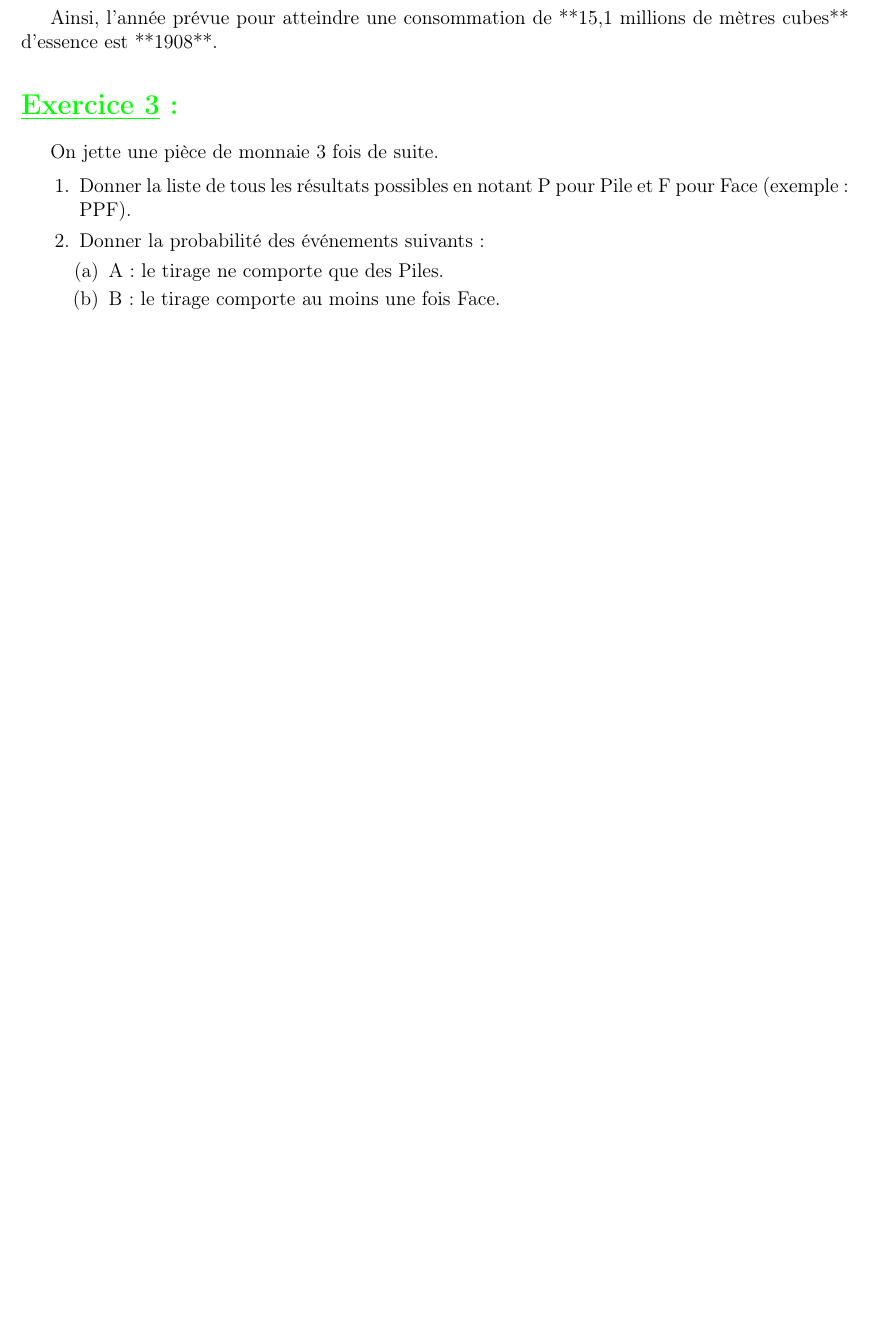
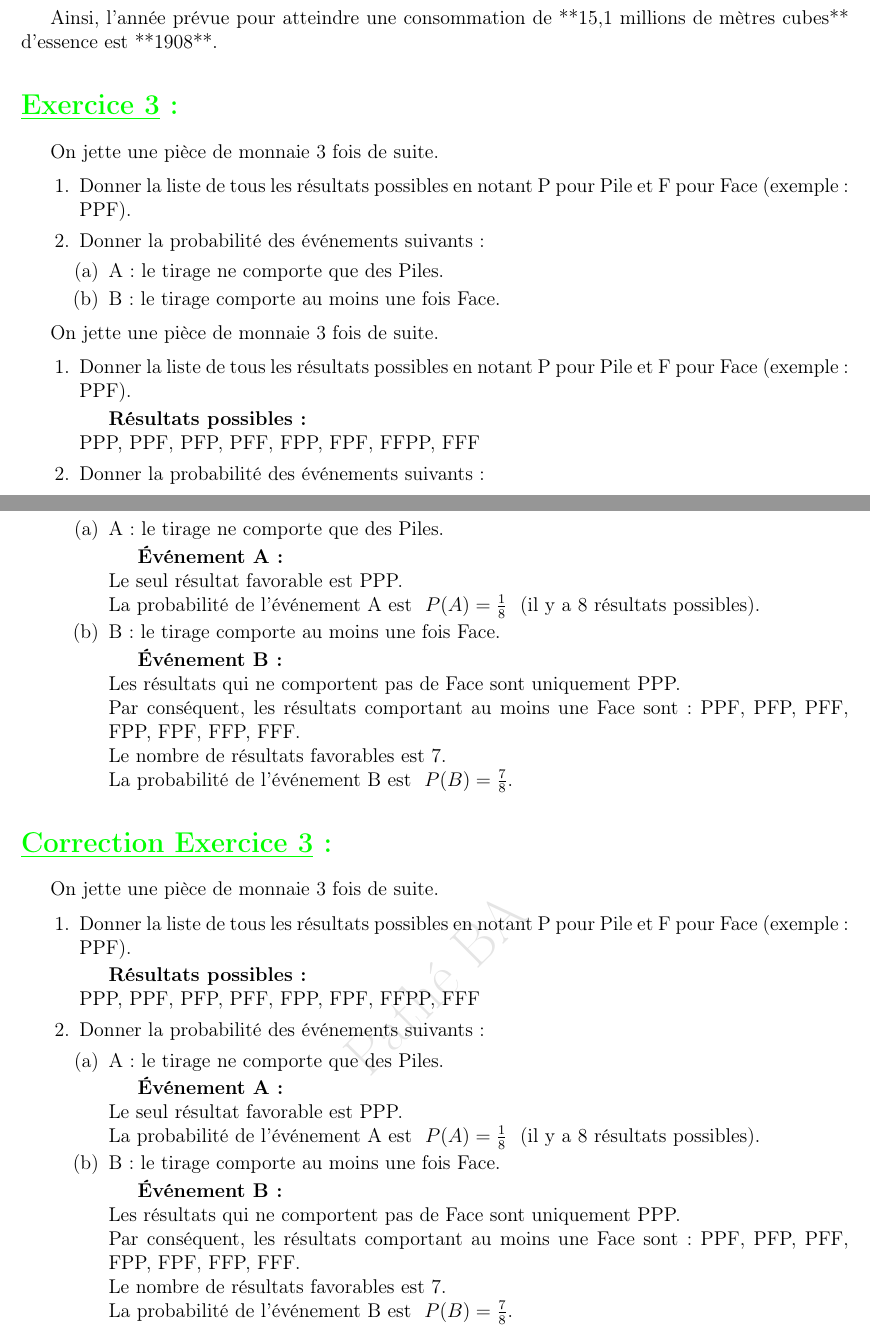
Before and after one commit to patheGobel/heple, a LaTeX document (TDiallo.tex): part of page 7 of 7 before the commit and two parts of pages 7 and 8 of 8 after it, the two joined at a grey line, cut so that both start at the same text, the shorter picture padded with empty space. Compiled offline with pdfLaTeX.

Commit message:
Correction Exercice 3:(Probabilité)

```diff
--- a/TDiallo.tex
+++ b/TDiallo.tex
@@ -416,4 +416,56 @@ On jette une pièce de monnaie 3 fois de suite.
         \item B : \text{le tirage comporte au moins une fois Face}.
     \end{enumerate}
 \end{enumerate}
+
+On jette une pièce de monnaie 3 fois de suite.
+
+\begin{enumerate}
+    \item Donner la liste de tous les résultats possibles en notant P pour Pile et F pour Face (exemple : PPF).
+
+    \textbf{Résultats possibles :} \\
+    PPP, PPF, PFP, PFF, FPP, FPF, FFPP, FFF
+
+    \item Donner la probabilité des événements suivants :
+    \begin{enumerate}
+        \item A : \text{le tirage ne comporte que des Piles}.
+
+        \textbf{Événement A :} \\
+        Le seul résultat favorable est PPP. \\
+        \text{La probabilité de l'événement A est } $P(A) = \frac{1}{8}$ \text{ (il y a 8 résultats possibles)}.
+
+        \item B : \text{le tirage comporte au moins une fois Face}.
+
+        \textbf{Événement B :} \\
+        Les résultats qui ne comportent pas de Face sont uniquement PPP. \\
+        Par conséquent, les résultats comportant au moins une Face sont : PPF, PFP, PFF, FPP, FPF, FFP, FFF. \\
+        Le nombre de résultats favorables est 7. \\
+        \text{La probabilité de l'événement B est } $P(B) = \frac{7}{8}$.
+    \end{enumerate}
+\end{enumerate}
+\section*{\textcolor{green}{\underline{Correction Exercice 3}:}}
+On jette une pièce de monnaie 3 fois de suite.
+
+\begin{enumerate}
+    \item Donner la liste de tous les résultats possibles en notant P pour Pile et F pour Face (exemple : PPF).
+
+    \textbf{Résultats possibles :} \\
+    PPP, PPF, PFP, PFF, FPP, FPF, FFPP, FFF
+
+    \item Donner la probabilité des événements suivants :
+    \begin{enumerate}
+        \item A : \text{le tirage ne comporte que des Piles}.
+
+        \textbf{Événement A :} \\
+        Le seul résultat favorable est PPP. \\
+        \text{La probabilité de l'événement A est } $P(A) = \frac{1}{8}$ \text{ (il y a 8 résultats possibles)}.
+
+        \item B : \text{le tirage comporte au moins une fois Face}.
+
+        \textbf{Événement B :} \\
+        Les résultats qui ne comportent pas de Face sont uniquement PPP. \\
+        Par conséquent, les résultats comportant au moins une Face sont : PPF, PFP, PFF, FPP, FPF, FFP, FFF. \\
+        Le nombre de résultats favorables est 7. \\
+        \text{La probabilité de l'événement B est } $P(B) = \frac{7}{8}$.
+    \end{enumerate}
+\end{enumerate}
 \end{document}
```
